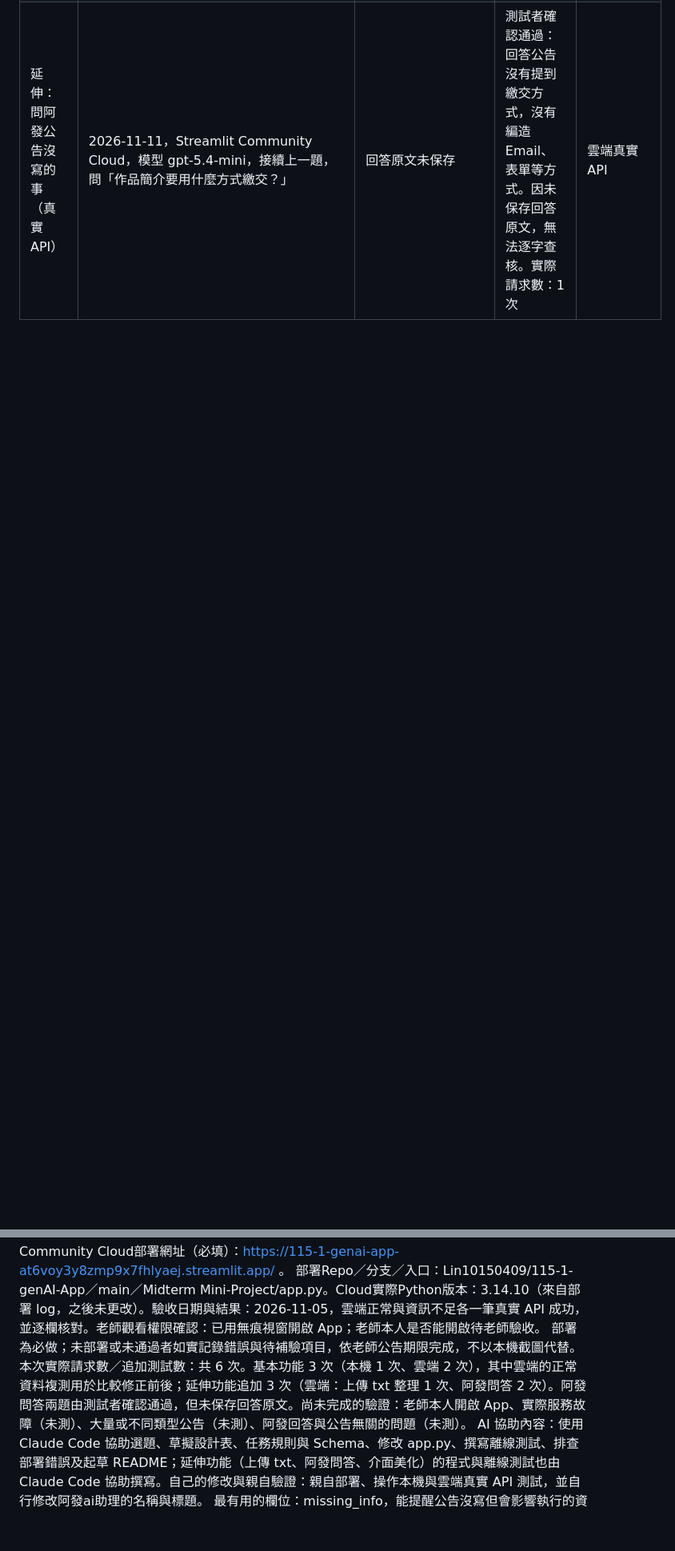
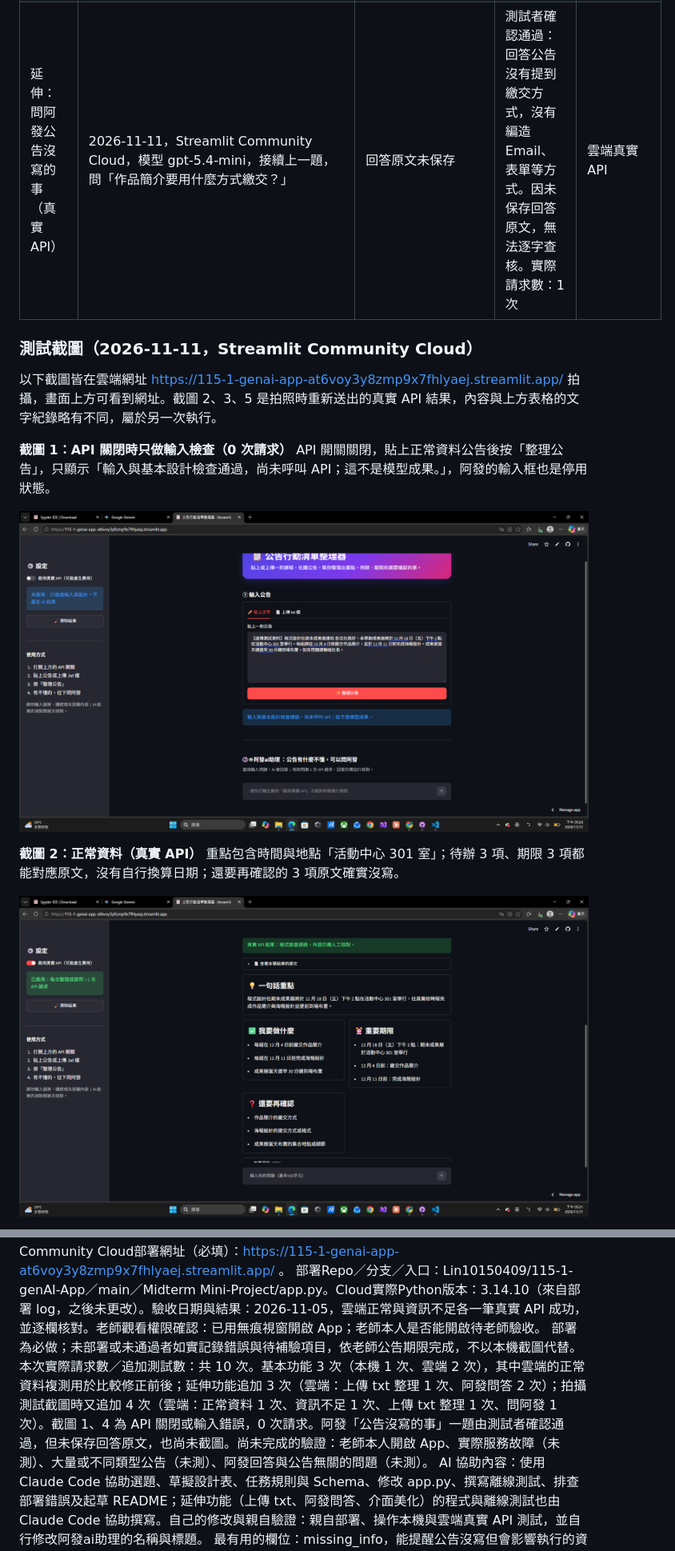
Before and after one commit to Lin10150409/115-1-genAI-App, a Markdown page: Midterm Mini-Project/第08週_課堂簡化版_專題設計與驗收紀錄.md, 2 parts joined by grey strips. Shown at 80% size. Rendered like a GitHub page; pictures changed too: Midterm Mini-Project/images/01_cloud_offline_check.png (added), Midterm Mini-Project/images/02_normal_result.png (added); blank space fills up the shorter version.

```diff
--- a/Midterm Mini-Project/第08週_課堂簡化版_專題設計與驗收紀錄.md
+++ b/Midterm Mini-Project/第08週_課堂簡化版_專題設計與驗收紀錄.md
@@ -45 +45,16 @@
 | 延伸：問阿發公告沒寫的事（真實 API） | 2026-11-11，Streamlit Community Cloud，模型 gpt-5.4-mini，接續上一題，問「作品簡介要用什麼方式繳交？」 | 回答原文未保存 | 測試者確認通過：回答公告沒有提到繳交方式，沒有編造 Email、表單等方式。因未保存回答原文，無法逐字查核。實際請求數：1 次 | 雲端真實 API |
+
+### 測試截圖（2026-11-11，Streamlit Community Cloud）
+
+以下截圖皆在雲端網址 https://115-1-genai-app-at6voy3y8zmp9x7fhlyaej.streamlit.app/ 拍攝，畫面上方可看到網址。截圖 2、3、5 是拍照時重新送出的真實 API 結果，內容與上方表格的文字紀錄略有不同，屬於另一次執行。
+
+**截圖 1：API 關閉時只做輸入檢查（0 次請求）**
+API 開關關閉，貼上正常資料公告後按「整理公告」，只顯示「輸入與基本設計檢查通過，尚未呼叫 API；這不是模型成果。」，阿發的輸入框也是停用狀態。
+
+![API關閉時只做輸入檢查](images/01_cloud_offline_check.png)
+
+**截圖 2：正常資料（真實 API）**
+重點包含時間與地點「活動中心 301 室」；待辦 3 項、期限 3 項都能對應原文，沒有自行換算日期；還要再確認的 3 項原文確實沒寫。
+
+![正常資料的整理結果](images/02_normal_result.png)
+
@@ -55,7 +86,7 @@ Python／Streamlit／OpenAI SDK／python-dotenv 實際版本：本機 Python 3.1
 GitHub：https://github.com/Lin10150409/115-1-genAI-App 。啟動方式：見 README。Streamlit Community Cloud部署網址（必填）：https://115-1-genai-app-at6voy3y8zmp9x7fhlyaej.streamlit.app/ 。
 部署Repo／分支／入口：Lin10150409/115-1-genAI-App／main／Midterm Mini-Project/app.py。Cloud實際Python版本：3.14.10（來自部署 log，之後未更改）。驗收日期與結果：2026-11-05，雲端正常與資訊不足各一筆真實 API 成功，並逐欄核對。老師觀看權限確認：已用無痕視窗開啟 App；老師本人是否能開啟待老師驗收。
 部署為必做；未部署或未通過者如實記錄錯誤與待補驗項目，依老師公告期限完成，不以本機截圖代替。
-本次實際請求數／追加測試數：共 6 次。基本功能 3 次（本機 1 次、雲端 2 次），其中雲端的正常資料複測用於比較修正前後；延伸功能追加 3 次（雲端：上傳 txt 整理 1 次、阿發問答 2 次）。阿發問答兩題由測試者確認通過，但未保存回答原文。尚未完成的驗證：老師本人開啟 App、實際服務故障（未測）、大量或不同類型公告（未測）、阿發回答與公告無關的問題（未測）。
+本次實際請求數／追加測試數：共 10 次。基本功能 3 次（本機 1 次、雲端 2 次），其中雲端的正常資料複測用於比較修正前後；延伸功能追加 3 次（雲端：上傳 txt 整理 1 次、阿發問答 2 次）；拍攝測試截圖時又追加 4 次（雲端：正常資料 1 次、資訊不足 1 次、上傳 txt 整理 1 次、問阿發 1 次）。截圖 1、4 為 API 關閉或輸入錯誤，0 次請求。阿發「公告沒寫的事」一題由測試者確認通過，但未保存回答原文，也尚未截圖。尚未完成的驗證：老師本人開啟 App、實際服務故障（未測）、大量或不同類型公告（未測）、阿發回答與公告無關的問題（未測）。
 AI 協助內容：使用 Claude Code 協助選題、草擬設計表、任務規則與 Schema、修改 app.py、撰寫離線測試、排查部署錯誤及起草 README；延伸功能（上傳 txt、阿發問答、介面美化）的程式與離線測試也由 Claude Code 協助撰寫。自己的修改與親自驗證：親自部署、操作本機與雲端真實 API 測試，並自行修改阿發ai助理的名稱與標題。
 最有用的欄位：missing_info，能提醒公告沒寫但會影響執行的資訊。遇到的錯誤：(1) 第一次測試的四個欄位都沒有地點，修改 summary 規則後用同一則公告複測，地點有出現。(2) 資料夾名稱有空格，導致 Cloud 無法讀取同層的 requirements.txt；將該檔改名為 requirements-local.txt，讓 Cloud 改用 Repo 根目錄的 requirements.txt 後，部署成功。已知限制：一次處理一則公告（貼上文字或 .txt 檔），最多 6000 字元，不支援 PDF 或 Word；阿發問答每問一題就多 1 次請求，對話紀錄只保存在當次頁面；結果仍須人工對照原文；兩筆測試不代表所有公告都正確。下一步：測試更多類型的公告，並保存阿發回答原文以便逐字查核。
 若下一週改為文件輸入，應先處理的資料品質問題：(1) 編碼：檔案若不是 UTF-8 可能變成亂碼，讀取失敗時要提示，不能默默漏字（txt 上傳已處理：先試 UTF-8，再試 Big5，都失敗就提示另存為 UTF-8）。(2) 長度：檔案可能超過 6000 字元，要先提示或分段，不能直接截斷而遺漏期限（txt 上傳沿用 6000 字元檢查，過長時提示，不截斷）。(3) PDF 抽字品質：換行斷句、頁首頁尾、頁碼和表格可能混進內容，日期也可能被拆開，需要先清理。(4) 一份文件可能含多則公告，要先切開，避免不同公告的待辦和期限混在一起。
```
Also changed, not shown: other parts of Midterm Mini-Project/第08週_課堂簡化版_專題設計與驗收紀錄.md (+17 -1 lines), Midterm Mini-Project/README.md (+3 -3 lines), Midterm Mini-Project/images/03_insufficient_result.png (added), Midterm Mini-Project/images/04_both_input_error.png (added), Midterm Mini-Project/images/05_txt_upload_and_afa.png (added).
